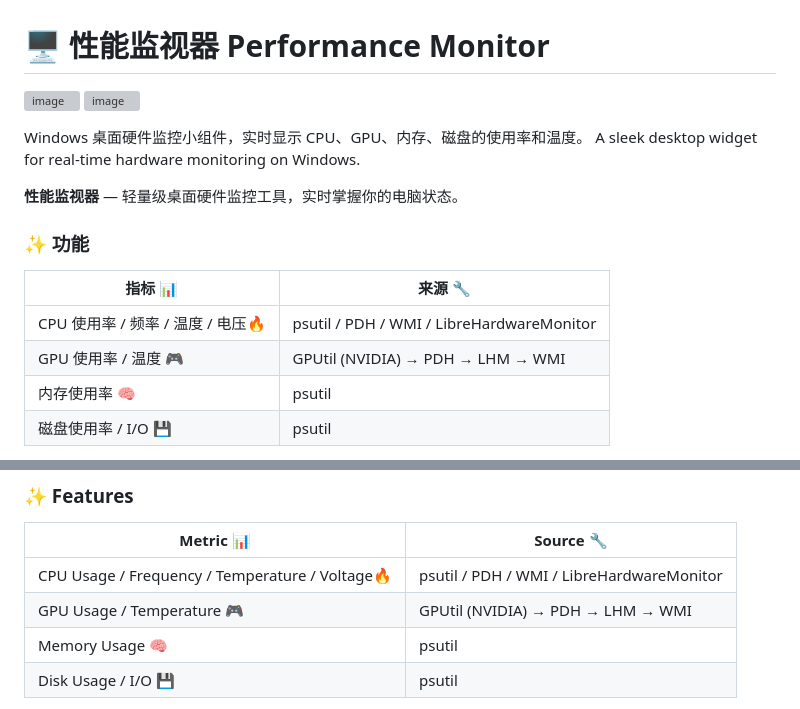
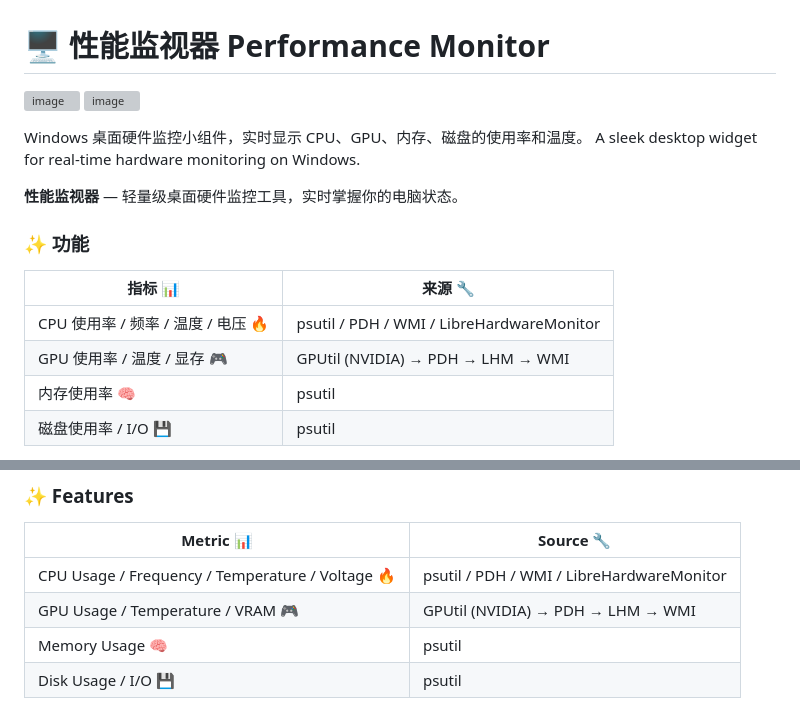
Before and after one commit to flight24/Performance-Monitor, a Markdown page: README.md, 2 parts joined by grey strips. Rendered like a GitHub page; grey boxes are pictures that could not be loaded.

```diff
--- a/README.md
+++ b/README.md
@@ -13,8 +12,8 @@ A sleek desktop widget for real-time hardware monitoring on Windows.
 
 | 指标 📊 | 来源 🔧 |
 |---|---|
-| CPU 使用率 / 频率 / 温度 / 电压🔥 | psutil / PDH / WMI / LibreHardwareMonitor |
-| GPU 使用率 / 温度 🎮 | GPUtil (NVIDIA) → PDH → LHM → WMI |
+| CPU 使用率 / 频率 / 温度 / 电压 🔥 | psutil / PDH / WMI / LibreHardwareMonitor |
+| GPU 使用率 / 温度 / 显存 🎮 | GPUtil (NVIDIA) → PDH → LHM → WMI |
 | 内存使用率 🧠 | psutil |
 | 磁盘使用率 / I/O 💾 | psutil |
 
@@ -58,8 +57,8 @@ npm run build          # electron-builder 打包为 exe
 
 | Metric 📊 | Source 🔧 |
 |---|---|
-| CPU Usage / Frequency / Temperature / Voltage🔥 | psutil / PDH / WMI / LibreHardwareMonitor |
-| GPU Usage / Temperature 🎮 | GPUtil (NVIDIA) → PDH → LHM → WMI |
+| CPU Usage / Frequency / Temperature / Voltage 🔥 | psutil / PDH / WMI / LibreHardwareMonitor |
+| GPU Usage / Temperature / VRAM 🎮 | GPUtil (NVIDIA) → PDH → LHM → WMI |
 | Memory Usage 🧠 | psutil |
 | Disk Usage / I/O 💾 | psutil |
 
```
Also changed, not shown: other parts of README.md (+1 -2 lines).
